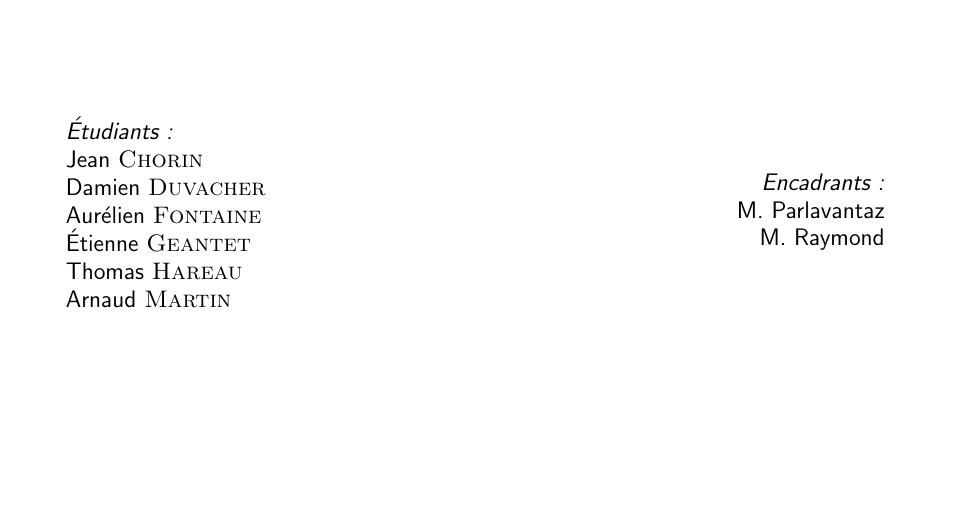
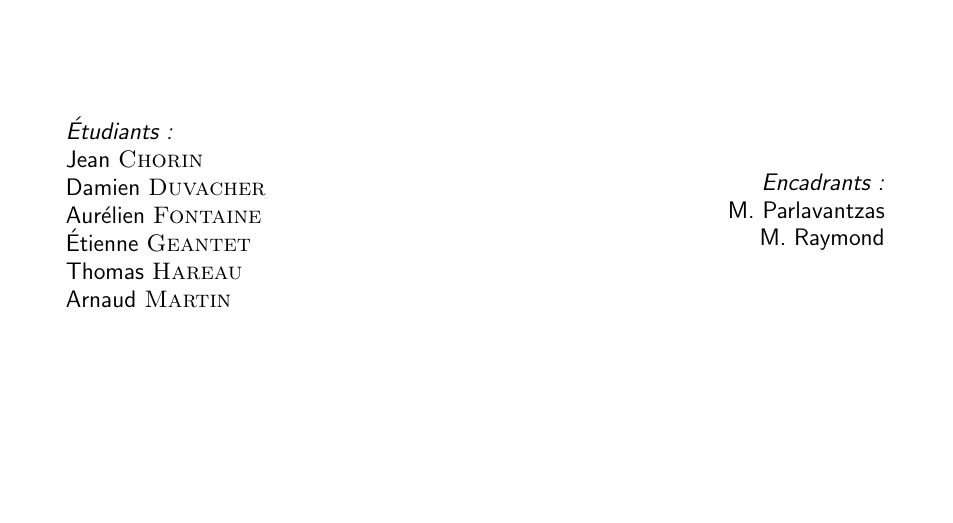
Before and after one commit to Livda/ILikeToMoveIt, a LaTeX document (Rapport de pré-étude/Rapport.tex, which reads Rapport de pré-étude/titlepage.tex): part of page 1 of 14, cut so that both start at the same text. Compiled offline with pdfLaTeX.

Commit message:
Parlavantzas
Y avait une faute dans le nom

```diff
--- a/Rapport de pré-étude/titlepage.tex
+++ b/Rapport de pré-étude/titlepage.tex
@@ -29,7 +29,7 @@
 				\begin{minipage}{0.5\textwidth}
 					\begin{flushright} \large
 						\emph{Encadrants :} \\
-						M. Parlavantaz\\
+						M. Parlavantzas\\
 						M. Raymond
 					\end{flushright}
 				\end{minipage}
```
